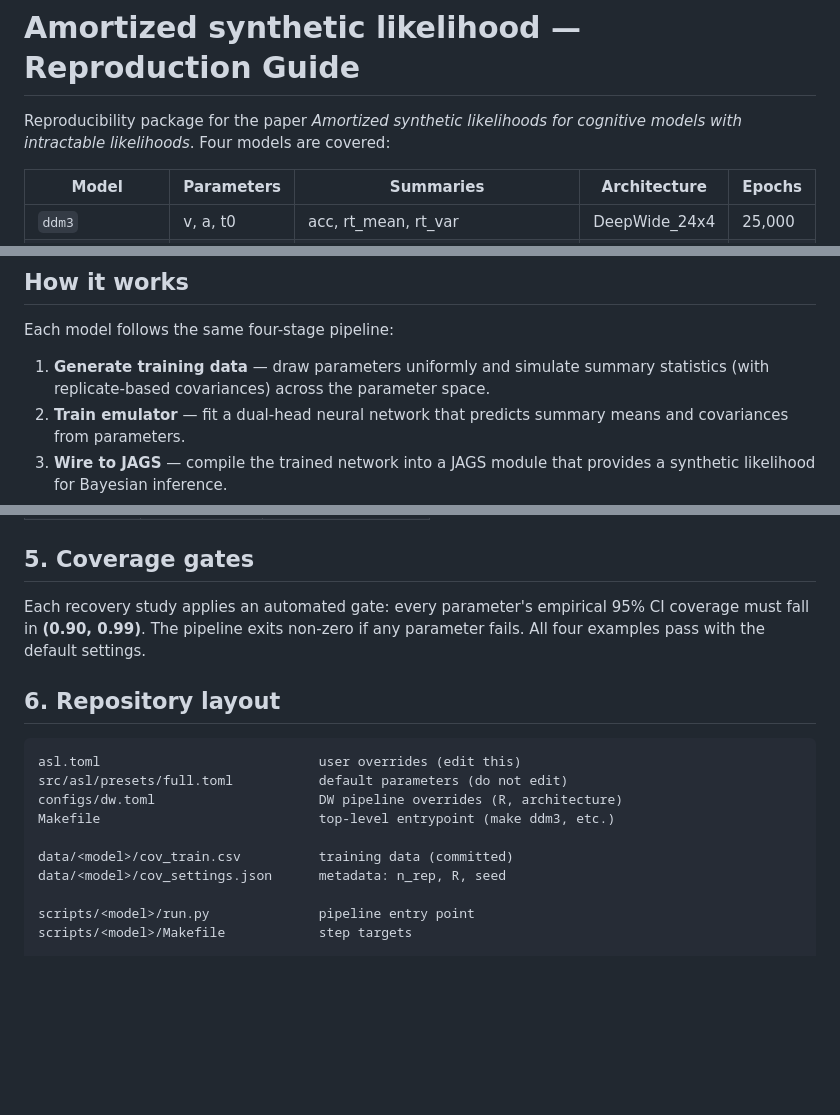
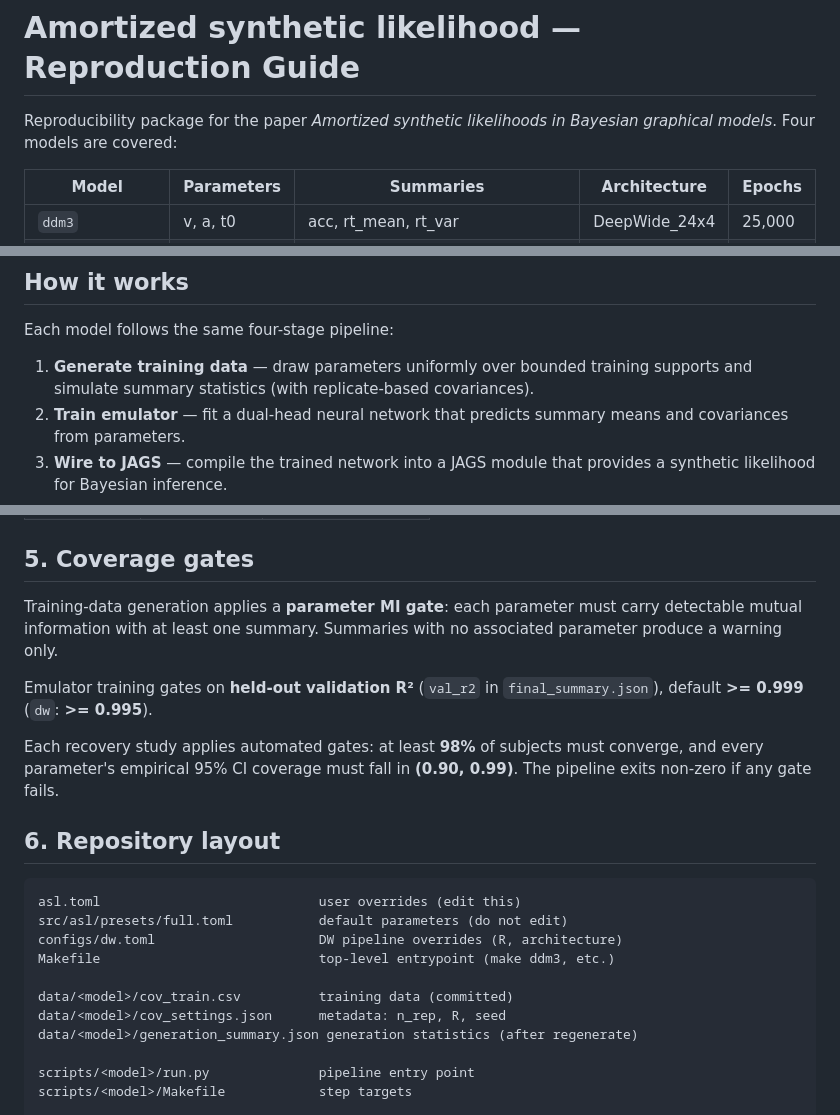
Before and after one commit to joachimvandekerckhove/amortized-synthetic-likelihood, a Markdown page: README.md, 3 parts joined by grey strips. Drawn GitHub-style; blank space fills up the shorter version.

```diff
--- a/README.md
+++ b/README.md
@@ -1,7 +1,7 @@
 # Amortized synthetic likelihood — Reproduction Guide
 
-Reproducibility package for the paper *Amortized synthetic likelihoods for
-cognitive models with intractable likelihoods*. Four models are covered:
+Reproducibility package for the paper *Amortized synthetic likelihoods in
+Bayesian graphical models*. Four models are covered:
 
 | Model | Parameters | Summaries | Architecture | Epochs |
 |---|---|---|---|---|
@@ -27,8 +27,8 @@ Pipeline overrides live in `configs/dw.toml` (R=1000 replicates per draw).
 
 Each model follows the same four-stage pipeline:
 
-1. **Generate training data** — draw parameters uniformly and simulate summary
-   statistics (with replicate-based covariances) across the parameter space.
+1. **Generate training data** — draw parameters uniformly over bounded training
+   supports and simulate summary statistics (with replicate-based covariances).
 2. **Train emulator** — fit a dual-head neural network that predicts summary
    means and covariances from parameters.
 3. **Wire to JAGS** — compile the trained network into a JAGS module that
@@ -243,9 +245,16 @@ Expected recovery (MCMC is stochastic; expect small differences across machines)
 
 ## 5. Coverage gates
 
-Each recovery study applies an automated gate: every parameter's empirical
-95% CI coverage must fall in **(0.90, 0.99)**. The pipeline exits non-zero
-if any parameter fails. All four examples pass with the default settings.
+Training-data generation applies a **parameter MI gate**: each parameter must
+carry detectable mutual information with at least one summary. Summaries with
+no associated parameter produce a warning only.
+
+Emulator training gates on **held-out validation R²** (`val_r2` in
+`final_summary.json`), default **>= 0.999** (`dw`: **>= 0.995**).
+
+Each recovery study applies automated gates: at least **98%** of subjects must
+converge, and every parameter's empirical 95% CI coverage must fall in
+**(0.90, 0.99)**. The pipeline exits non-zero if any gate fails.
 
 ## 6. Repository layout
 
@@ -257,6 +266,7 @@ Makefile                            top-level entrypoint (make ddm3, etc.)
 
 data/<model>/cov_train.csv          training data (committed)
 data/<model>/cov_settings.json      metadata: n_rep, R, seed
+data/<model>/generation_summary.json generation statistics (after regenerate)
 
 scripts/<model>/run.py              pipeline entry point
 scripts/<model>/Makefile            step targets
```
Also changed, not shown: other parts of README.md (+4 -1 lines), agent/EXTEND.md (+7 -4 lines), agent/REPRODUCE.md (+2 -2 lines).
